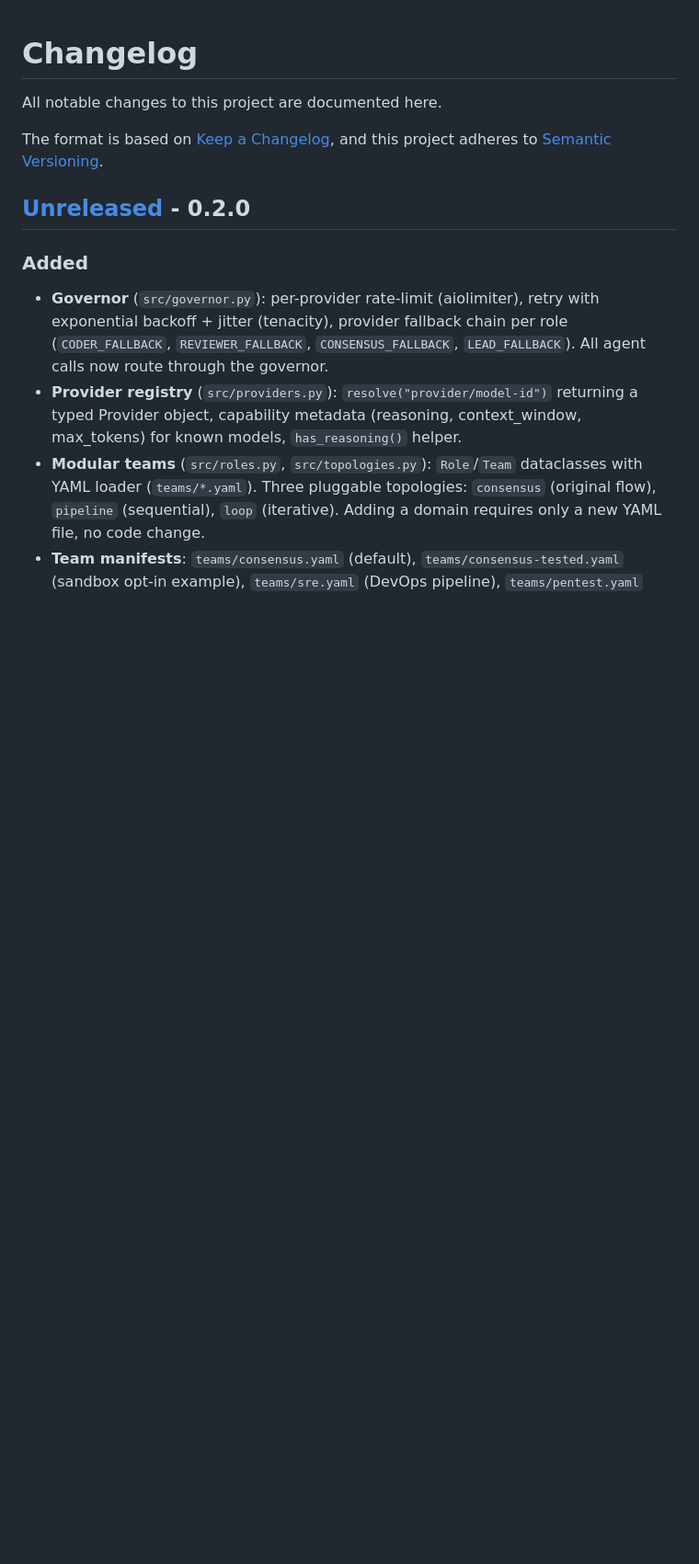
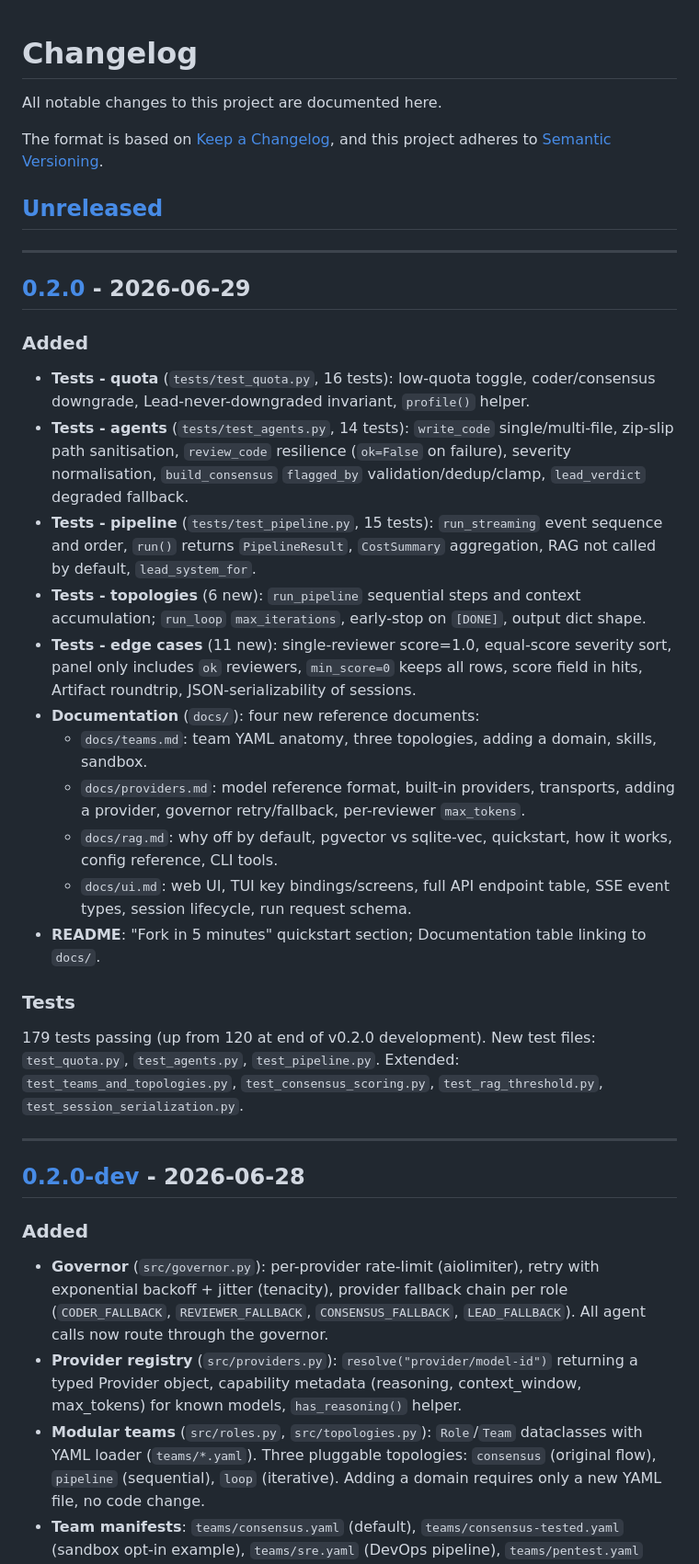
Before and after one commit to log0u7/consensus, a Markdown page: CHANGELOG.md, the part around one of its changes. Shown at 92% size. Rendered like a GitHub page; blank space fills up the shorter version.

Commit message:
docs: update CHANGELOG for v0.2.0 (tests + docs phase)

```diff
--- a/CHANGELOG.md
+++ b/CHANGELOG.md
@@ -5,7 +5,53 @@ All notable changes to this project are documented here.
 The format is based on [Keep a Changelog](https://keepachangelog.com/en/1.1.0/),
 and this project adheres to [Semantic Versioning](https://semver.org/).
 
-## [Unreleased] - 0.2.0
+## [Unreleased]
+
+---
+
+## [0.2.0] - 2026-06-29
+
+### Added
+
+- **Tests - quota** (`tests/test_quota.py`, 16 tests): low-quota toggle,
+  coder/consensus downgrade, Lead-never-downgraded invariant, `profile()`
+  helper.
+- **Tests - agents** (`tests/test_agents.py`, 14 tests): `write_code`
+  single/multi-file, zip-slip path sanitisation, `review_code` resilience
+  (`ok=False` on failure), severity normalisation, `build_consensus`
+  `flagged_by` validation/dedup/clamp, `lead_verdict` degraded fallback.
+- **Tests - pipeline** (`tests/test_pipeline.py`, 15 tests): `run_streaming`
+  event sequence and order, `run()` returns `PipelineResult`, `CostSummary`
+  aggregation, RAG not called by default, `lead_system_for`.
+- **Tests - topologies** (6 new): `run_pipeline` sequential steps and context
+  accumulation; `run_loop` `max_iterations`, early-stop on `[DONE]`, output
+  dict shape.
+- **Tests - edge cases** (11 new): single-reviewer score=1.0, equal-score
+  severity sort, panel only includes `ok` reviewers, `min_score=0` keeps
+  all rows, score field in hits, Artifact roundtrip, JSON-serializability of
+  sessions.
+- **Documentation** (`docs/`): four new reference documents:
+  - `docs/teams.md`: team YAML anatomy, three topologies, adding a domain,
+    skills, sandbox.
+  - `docs/providers.md`: model reference format, built-in providers, transports,
+    adding a provider, governor retry/fallback, per-reviewer `max_tokens`.
+  - `docs/rag.md`: why off by default, pgvector vs sqlite-vec, quickstart, how
+    it works, config reference, CLI tools.
+  - `docs/ui.md`: web UI, TUI key bindings/screens, full API endpoint table,
+    SSE event types, session lifecycle, run request schema.
+- **README**: "Fork in 5 minutes" quickstart section; Documentation table
+  linking to `docs/`.
+
+### Tests
+
+179 tests passing (up from 120 at end of v0.2.0 development). New test files:
+`test_quota.py`, `test_agents.py`, `test_pipeline.py`. Extended:
+`test_teams_and_topologies.py`, `test_consensus_scoring.py`,
+`test_rag_threshold.py`, `test_session_serialization.py`.
+
+---
+
+## [0.2.0-dev] - 2026-06-28
 
 ### Added
 
```
Also changed, not shown: other parts of CHANGELOG.md (+5 -1 lines).
